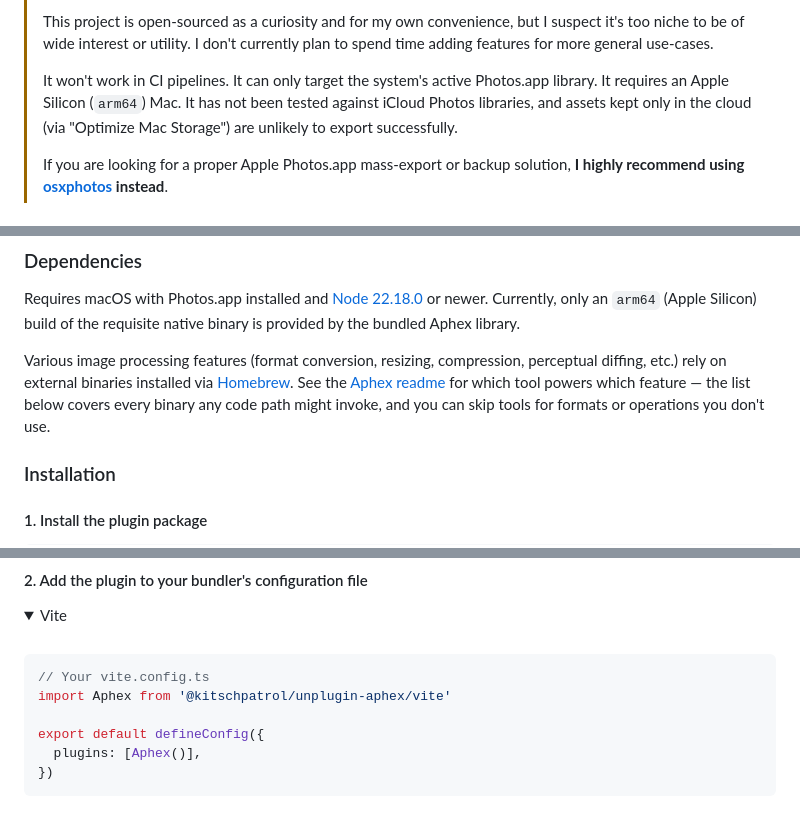
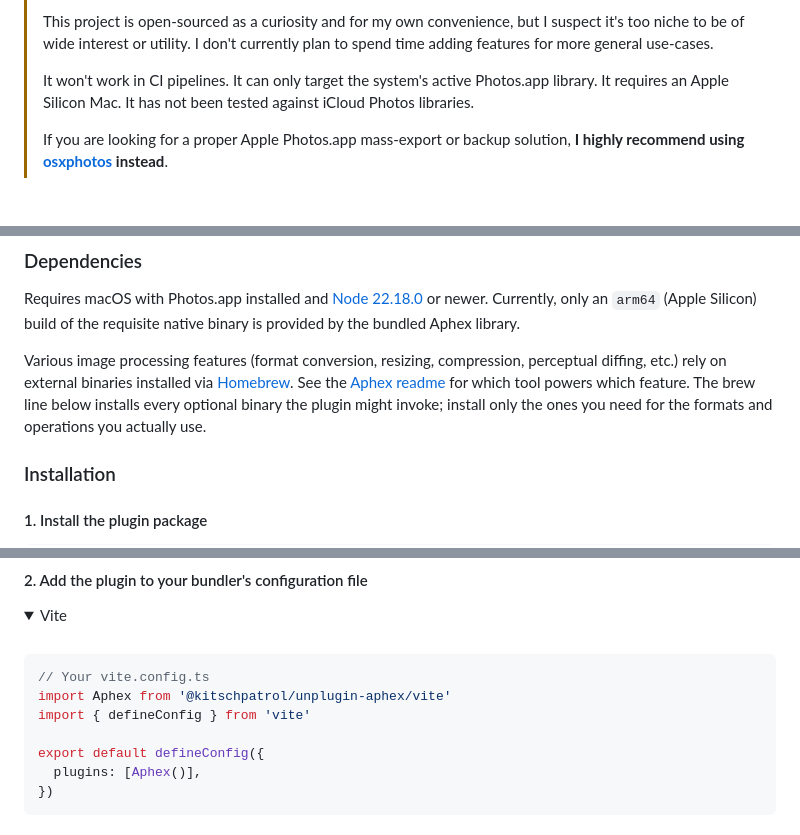
Before and after one commit to kitschpatrol/unplugin-aphex, a Markdown page: readme.md, 3 parts joined by grey strips. Rendered like a GitHub page.

````diff
--- a/readme.md
+++ b/readme.md
@@ -23,7 +23,7 @@
 >
 > This project is open-sourced as a curiosity and for my own convenience, but I suspect it's too niche to be of wide interest or utility. I don't currently plan to spend time adding features for more general use-cases.
 >
-> It won't work in CI pipelines. It can only target the system's active Photos.app library. It requires an Apple Silicon (`arm64`) Mac. It has not been tested against iCloud Photos libraries, and assets kept only in the cloud (via "Optimize Mac Storage") are unlikely to export successfully.
+> It won't work in CI pipelines. It can only target the system's active Photos.app library. It requires an Apple Silicon Mac. It has not been tested against iCloud Photos libraries.
 >
 > If you are looking for a proper Apple Photos.app mass-export or backup solution, **I highly recommend using [osxphotos](https://github.com/RhetTbull/osxphotos) instead**.
 
@@ -50,7 +50,7 @@ This readme only covers the basics of using the build plugin; please see the [Ap
 
 Requires macOS with Photos.app installed and [Node 22.18.0](https://nodejs.org/en/download/) or newer. Currently, only an `arm64` (Apple Silicon) build of the requisite native binary is provided by the bundled Aphex library.
 
-Various image processing features (format conversion, resizing, compression, perceptual diffing, etc.) rely on external binaries installed via [Homebrew](https://brew.sh). See the [Aphex readme](https://github.com/kitschpatrol/aphex) for which tool powers which feature — the list below covers every binary any code path might invoke, and you can skip tools for formats or operations you don't use.
+Various image processing features (format conversion, resizing, compression, perceptual diffing, etc.) rely on external binaries installed via [Homebrew](https://brew.sh). See the [Aphex readme](https://github.com/kitschpatrol/aphex) for which tool powers which feature. The brew line below installs every optional binary the plugin might invoke; install only the ones you need for the formats and operations you actually use.
 
 ### Installation
 
@@ -71,6 +71,7 @@ npm i -D @kitschpatrol/unplugin-aphex
 ```ts
 // Your vite.config.ts
 import Aphex from '@kitschpatrol/unplugin-aphex/vite'
+import { defineConfig } from 'vite'
 
 export default defineConfig({
   plugins: [Aphex()],
````
Also changed, not shown: other parts of readme.md (+41 -6 lines).
